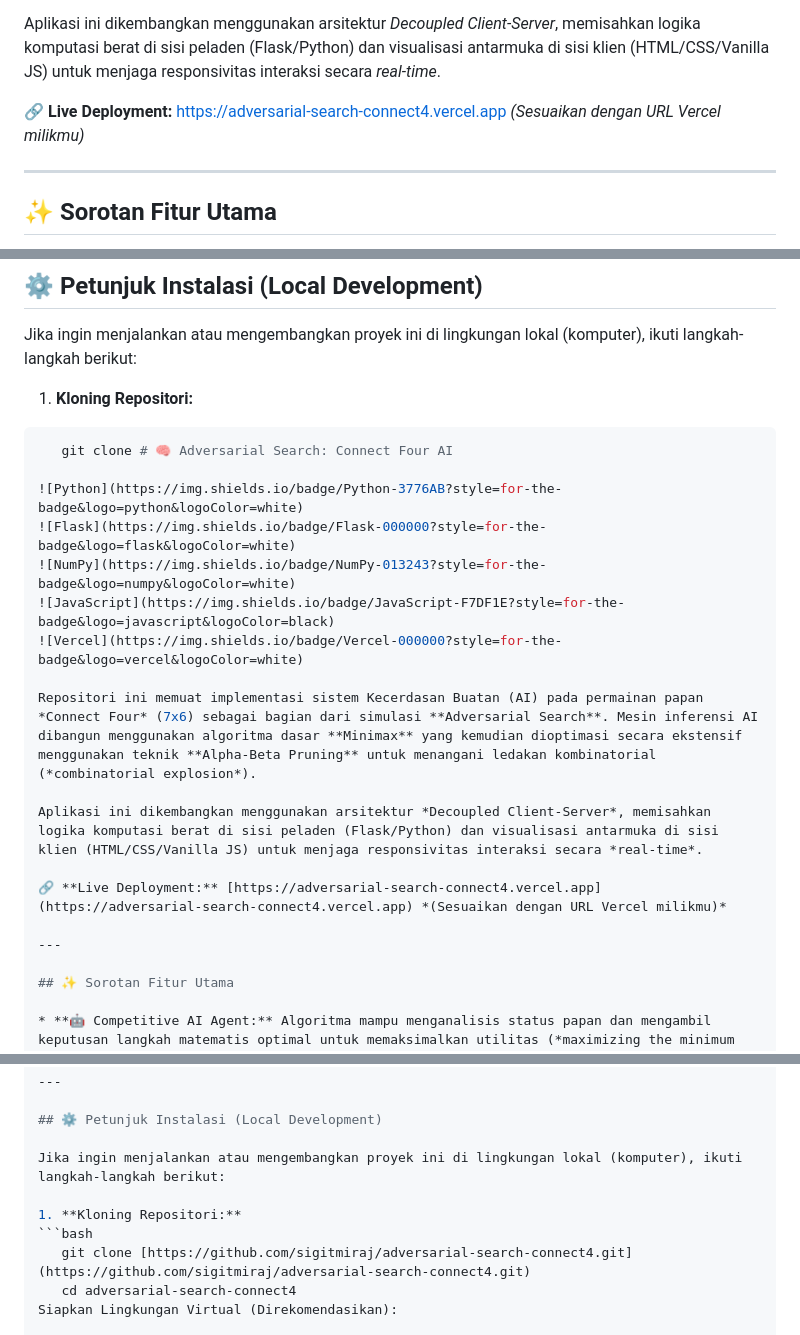
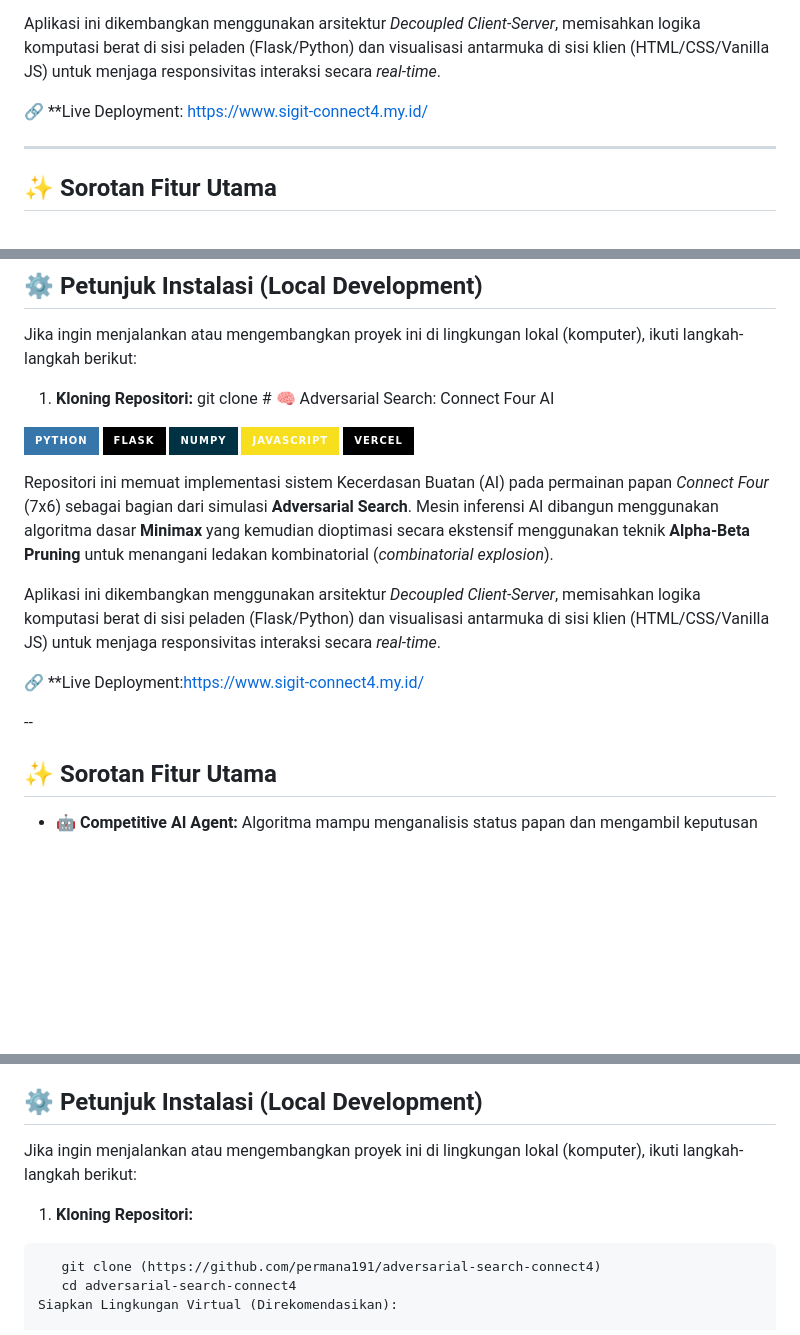
Before and after one commit to permana191/adversarial-search-connect4, a Markdown page: readme.md, 3 parts joined by grey strips. GitHub-like rendering; badges without logos; blank space fills up the shorter version.

````diff
--- a/readme.md
+++ b/readme.md
@@ -10,7 +10,7 @@ Repositori ini memuat implementasi sistem Kecerdasan Buatan (AI) pada permainan
 
 Aplikasi ini dikembangkan menggunakan arsitektur *Decoupled Client-Server*, memisahkan logika komputasi berat di sisi peladen (Flask/Python) dan visualisasi antarmuka di sisi klien (HTML/CSS/Vanilla JS) untuk menjaga responsivitas interaksi secara *real-time*.
 
-🔗 **Live Deployment:** [https://adversarial-search-connect4.vercel.app](https://adversarial-search-connect4.vercel.app) *(Sesuaikan dengan URL Vercel milikmu)*
+🔗 **Live Deployment: https://www.sigit-connect4.my.id/
 
 ---
 
@@ -30,7 +30,6 @@ Aplikasi ini dikembangkan menggunakan arsitektur *Decoupled Client-Server*, memi
 Jika ingin menjalankan atau mengembangkan proyek ini di lingkungan lokal (komputer), ikuti langkah-langkah berikut:
 
 1. **Kloning Repositori:**
-```bash
    git clone # 🧠 Adversarial Search: Connect Four AI
 
 ![Python](https://img.shields.io/badge/Python-3776AB?style=for-the-badge&logo=python&logoColor=white)
@@ -43,10 +42,9 @@ Repositori ini memuat implementasi sistem Kecerdasan Buatan (AI) pada permainan
 
 Aplikasi ini dikembangkan menggunakan arsitektur *Decoupled Client-Server*, memisahkan logika komputasi berat di sisi peladen (Flask/Python) dan visualisasi antarmuka di sisi klien (HTML/CSS/Vanilla JS) untuk menjaga responsivitas interaksi secara *real-time*.
 
-🔗 **Live Deployment:** [https://adversarial-search-connect4.vercel.app](https://adversarial-search-connect4.vercel.app) *(Sesuaikan dengan URL Vercel milikmu)*
+🔗 **Live Deployment:https://www.sigit-connect4.my.id/
 
----
-
+--
 ## ✨ Sorotan Fitur Utama
 
 * **🤖 Competitive AI Agent:** Algoritma mampu menganalisis status papan dan mengambil keputusan langkah matematis optimal untuk memaksimalkan utilitas (*maximizing the minimum possible payoff*).
@@ -64,7 +62,7 @@ Jika ingin menjalankan atau mengembangkan proyek ini di lingkungan lokal (komput
 
 1. **Kloning Repositori:**
 ```bash
-   git clone [https://github.com/sigitmiraj/adversarial-search-connect4.git](https://github.com/sigitmiraj/adversarial-search-connect4.git)
+   git clone (https://github.com/permana191/adversarial-search-connect4)
    cd adversarial-search-connect4
 Siapkan Lingkungan Virtual (Direkomendasikan):
 
````
